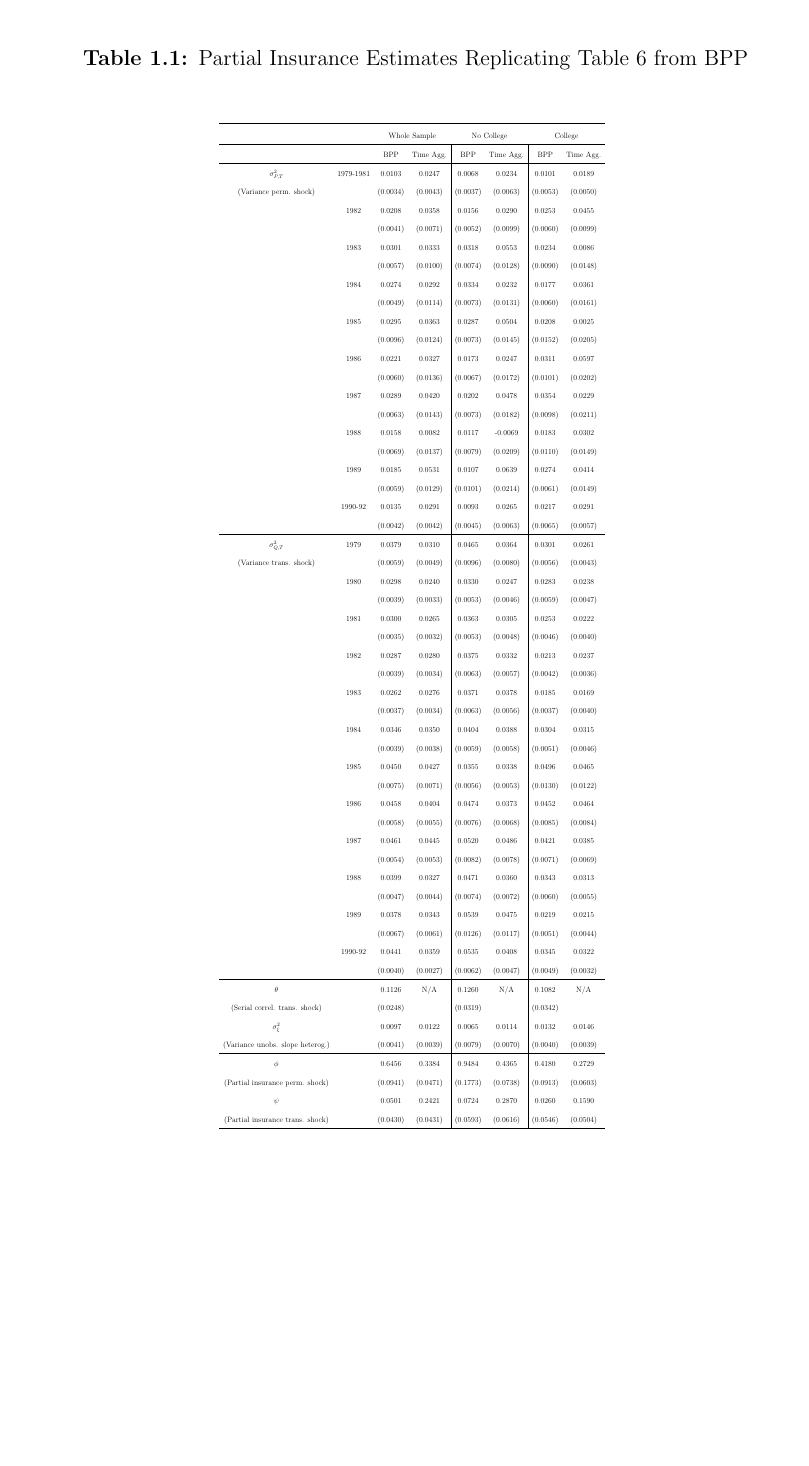
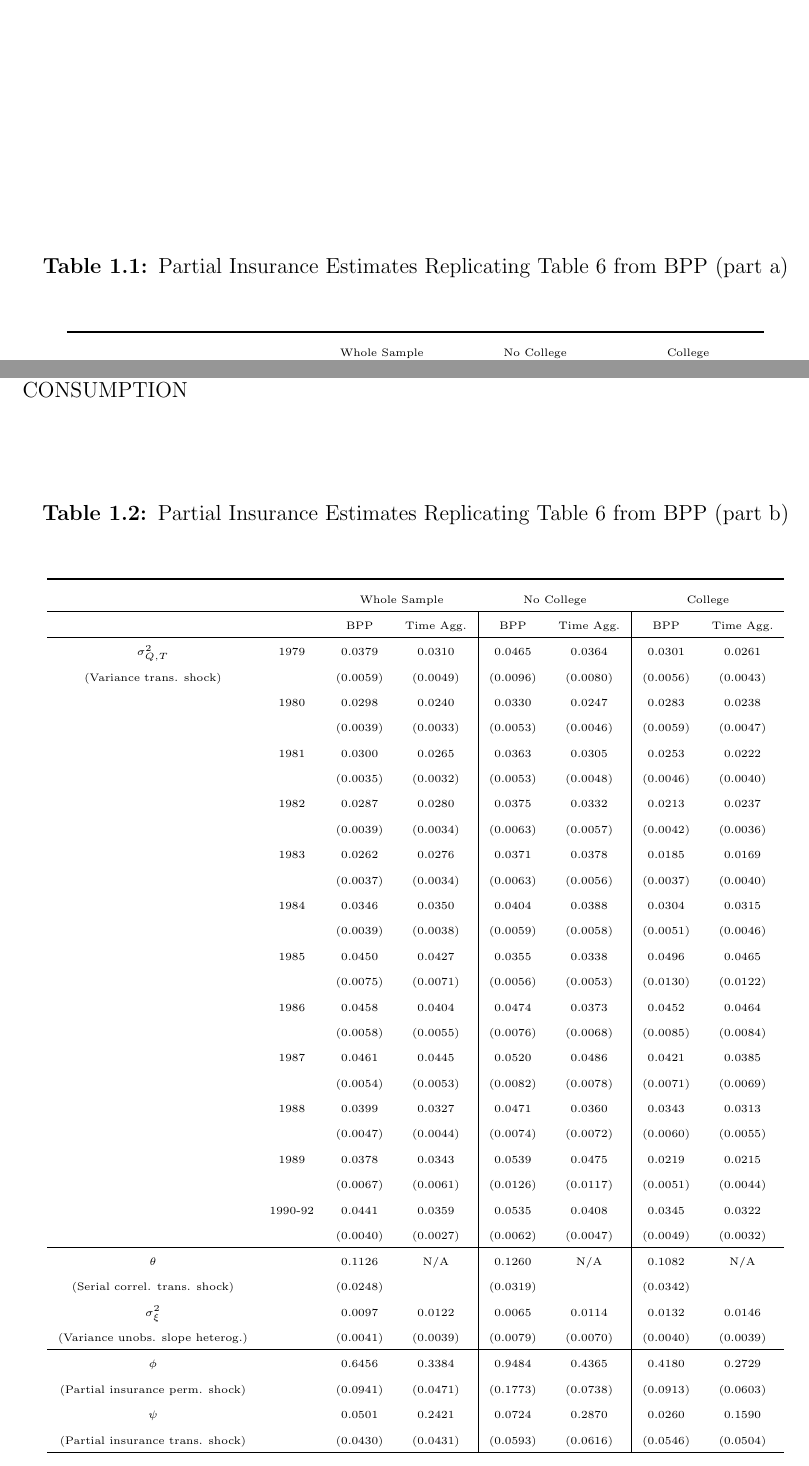
Before and after one commit to edmundcrawley/Dissertation, a LaTeX thesis (root.tex, which reads Chapter1/Tables/RepTable6a.tex, Chapter1/Tables/RepTable6b.tex): part of page 35 of 208 before the commit and two parts of pages 35 and 36 of 209 after it, the two joined at a grey line, cut so that both start at the same text, the shorter picture padded with empty space. Compiled offline with pdfLaTeX; a LaTeX package or settings file that is missing is left out.

Commit message:
Splits replication of table 6 over two pages

```diff
--- /dev/null
+++ b/Chapter1/Tables/RepTable6a.tex
@@ -0,0 +1,9 @@
+\begin{table}
+\caption{Partial Insurance Estimates Replicating Table 6 from BPP (part a)}
+\label{table:ReplicationTable6a}
+\begin{center}
+	\tiny
+\begin{tabular}{cccc|cc|cc}
+\toprule
+& &  \multicolumn{2}{c}{Whole Sample} &  \multicolumn{2}{c}{No College} &  \multicolumn{2}{c}{College}
+\\ \hline
@@ -0,0 +33,3 @@
+ \end{tabular}
+ \end{center}
+\end{table}
--- /dev/null
+++ b/Chapter1/Tables/RepTable6b.tex
@@ -0,0 +1,49 @@
+\begin{table}
+\caption{Partial Insurance Estimates Replicating Table 6 from BPP (part b)}
+\label{table:ReplicationTable6b}
+\begin{center}
+	\tiny
+\begin{tabular}{cccc|cc|cc}
+\toprule
+& &  \multicolumn{2}{c}{Whole Sample} &  \multicolumn{2}{c}{No College} &  \multicolumn{2}{c}{College}
+\\ \hline
+& & BPP & Time Agg.  & BPP & Time Agg. & BPP & Time Agg.
+\\ \hline
+ $\sigma^2_{Q,T}$ & 1979      & 0.0379 &   0.0310 & 0.0465 &   0.0364 & 0.0301 &   0.0261
+\\ (Variance trans. shock) &     & (0.0059) & (0.0049) & (0.0096) & (0.0080) & (0.0056) & (0.0043)
+\\  & 1980 & 0.0298 &   0.0240 & 0.0330 &   0.0247 & 0.0283 &   0.0238
+\\  &                    & (0.0039) & (0.0033)  & (0.0053) & (0.0046)  & (0.0059) & (0.0047)
+\\  & 1981 & 0.0300 &   0.0265 & 0.0363 &   0.0305 & 0.0253 &   0.0222
+\\  &                    & (0.0035) & (0.0032)  & (0.0053) & (0.0048)  & (0.0046) & (0.0040)
+\\  & 1982 & 0.0287 &   0.0280 & 0.0375 &   0.0332 & 0.0213 &   0.0237
+\\  &                    & (0.0039) & (0.0034)  & (0.0063) & (0.0057)  & (0.0042) & (0.0036)
+\\  & 1983 & 0.0262 &   0.0276 & 0.0371 &   0.0378 & 0.0185 &   0.0169
+\\  &                    & (0.0037) & (0.0034)  & (0.0063) & (0.0056)  & (0.0037) & (0.0040)
+\\  & 1984 & 0.0346 &   0.0350 & 0.0404 &   0.0388 & 0.0304 &   0.0315
+\\  &                    & (0.0039) & (0.0038)  & (0.0059) & (0.0058)  & (0.0051) & (0.0046)
+\\  & 1985 & 0.0450 &   0.0427 & 0.0355 &   0.0338 & 0.0496 &   0.0465
+\\  &                    & (0.0075) & (0.0071)  & (0.0056) & (0.0053)  & (0.0130) & (0.0122)
+\\  & 1986 & 0.0458 &   0.0404 & 0.0474 &   0.0373 & 0.0452 &   0.0464
+\\  &                    & (0.0058) & (0.0055)  & (0.0076) & (0.0068)  & (0.0085) & (0.0084)
+\\  & 1987 & 0.0461 &   0.0445 & 0.0520 &   0.0486 & 0.0421 &   0.0385
+\\  &                    & (0.0054) & (0.0053)  & (0.0082) & (0.0078)  & (0.0071) & (0.0069)
+\\  & 1988 & 0.0399 &   0.0327 & 0.0471 &   0.0360 & 0.0343 &   0.0313
+\\  &                    & (0.0047) & (0.0044)  & (0.0074) & (0.0072)  & (0.0060) & (0.0055)
+\\  & 1989 & 0.0378 &   0.0343 & 0.0539 &   0.0475 & 0.0219 &   0.0215
+\\  &                    & (0.0067) & (0.0061)  & (0.0126) & (0.0117)  & (0.0051) & (0.0044)
+\\  & 1990-92 & 0.0441 &   0.0359 & 0.0535 &   0.0408 & 0.0345 &   0.0322
+\\  &         & (0.0040) & (0.0027) & (0.0062) & (0.0047) & (0.0049) & (0.0032)
+\\ \hline
+ $\theta$ &     & 0.1126 &   N/A & 0.1260 &   N/A & 0.1082 &   N/A
+\\ (Serial correl. trans. shock) &     & (0.0248) &  & (0.0319) &  & (0.0342) &
+\\ $\sigma^2_{\xi}$ &     & 0.0097 &   0.0122 & 0.0065 &   0.0114 & 0.0132 &   0.0146
+\\ (Variance unobs. slope heterog.) &     & (0.0041) & (0.0039) & (0.0079) & (0.0070) & (0.0040) & (0.0039)
+\\ \hline
+ $\phi$ &     & 0.6456 &   0.3384 & 0.9484 &   0.4365 & 0.4180 &   0.2729
+\\ (Partial insurance perm. shock) &     & (0.0941) & (0.0471) & (0.1773) & (0.0738) & (0.0913) & (0.0603)
+\\ $\psi$ &     & 0.0501 &   0.2421 & 0.0724 &   0.2870 & 0.0260 &   0.1590
+\\ (Partial insurance trans. shock) &     & (0.0430) & (0.0431) & (0.0593) & (0.0616) & (0.0546) & (0.0504)
+\\ \hline
+ \end{tabular}
+\end{center}
+\end{table}
```
Also changed, not shown: Chapter1/Chapter1.tex (+5 -3 lines), root.pdf, Chapter1/Tables/RepTable6a.tex (23 more changed lines), 5 other files.
